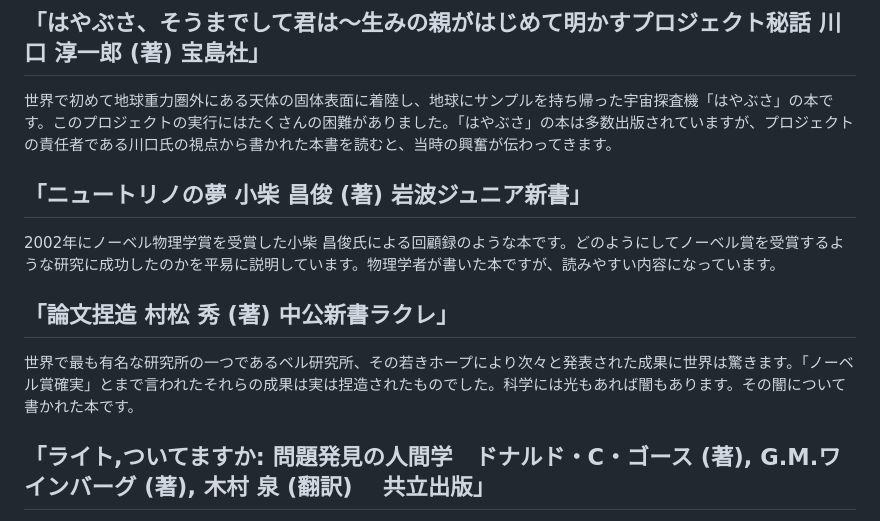
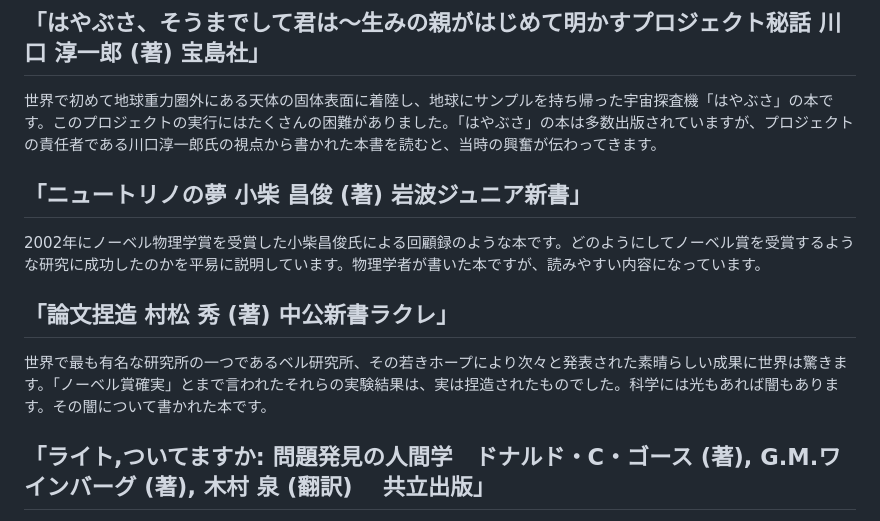
Before and after one commit to kaityo256/gacha-doesnt-hit, a Markdown page: books/README.md, the part around the change. GitHub-like rendering.

Commit message:
:memo: updates

```diff
--- a/books/README.md
+++ b/books/README.md
@@ -18,15 +18,15 @@
 
 ## 「はやぶさ、そうまでして君は〜生みの親がはじめて明かすプロジェクト秘話 川口 淳一郎 (著) 宝島社」
 
-世界で初めて地球重力圏外にある天体の固体表面に着陸し、地球にサンプルを持ち帰った宇宙探査機「はやぶさ」の本です。このプロジェクトの実行にはたくさんの困難がありました。「はやぶさ」の本は多数出版されていますが、プロジェクトの責任者である川口氏の視点から書かれた本書を読むと、当時の興奮が伝わってきます。
+世界で初めて地球重力圏外にある天体の固体表面に着陸し、地球にサンプルを持ち帰った宇宙探査機「はやぶさ」の本です。このプロジェクトの実行にはたくさんの困難がありました。「はやぶさ」の本は多数出版されていますが、プロジェクトの責任者である川口淳一郎氏の視点から書かれた本書を読むと、当時の興奮が伝わってきます。
 
 ## 「ニュートリノの夢 小柴 昌俊 (著) 岩波ジュニア新書」
 
-2002年にノーベル物理学賞を受賞した小柴 昌俊氏による回顧録のような本です。どのようにしてノーベル賞を受賞するような研究に成功したのかを平易に説明しています。物理学者が書いた本ですが、読みやすい内容になっています。
+2002年にノーベル物理学賞を受賞した小柴昌俊氏による回顧録のような本です。どのようにしてノーベル賞を受賞するような研究に成功したのかを平易に説明しています。物理学者が書いた本ですが、読みやすい内容になっています。
 
 ## 「論文捏造 村松 秀 (著) 中公新書ラクレ」
 
-世界で最も有名な研究所の一つであるベル研究所、その若きホープにより次々と発表された成果に世界は驚きます。「ノーベル賞確実」とまで言われたそれらの成果は実は捏造されたものでした。科学には光もあれば闇もあります。その闇について書かれた本です。
+世界で最も有名な研究所の一つであるベル研究所、その若きホープにより次々と発表された素晴らしい成果に世界は驚きます。「ノーベル賞確実」とまで言われたそれらの実験結果は、実は捏造されたものでした。科学には光もあれば闇もあります。その闇について書かれた本です。
 
 ## 「ライト,ついてますか: 問題発見の人間学　ドナルド・C・ゴース (著), G.M.ワインバーグ (著), 木村 泉 (翻訳) 　共立出版」
 
```
